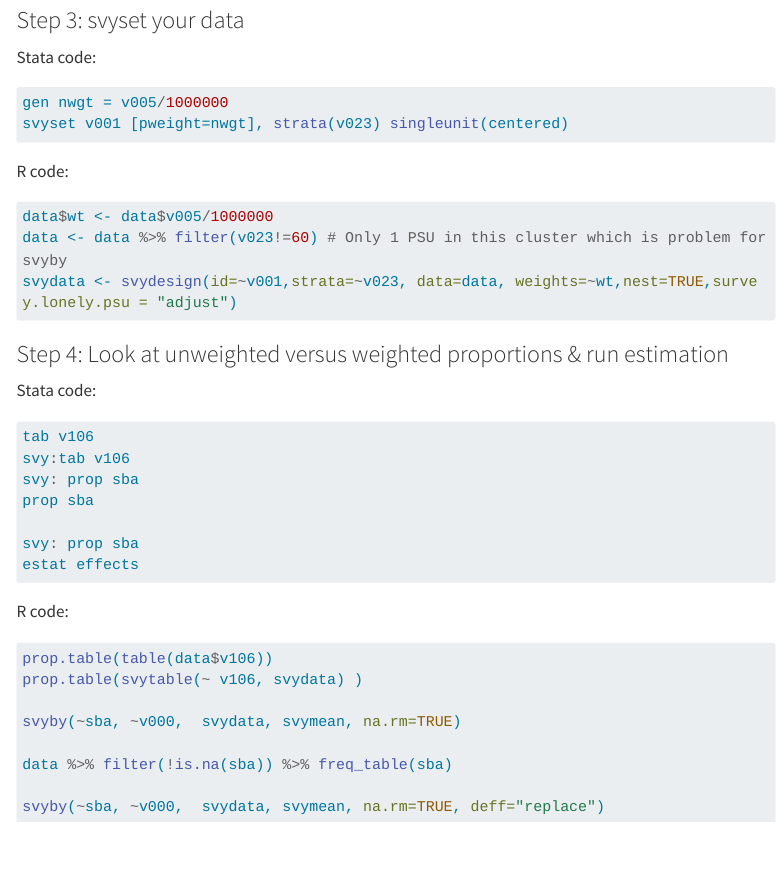
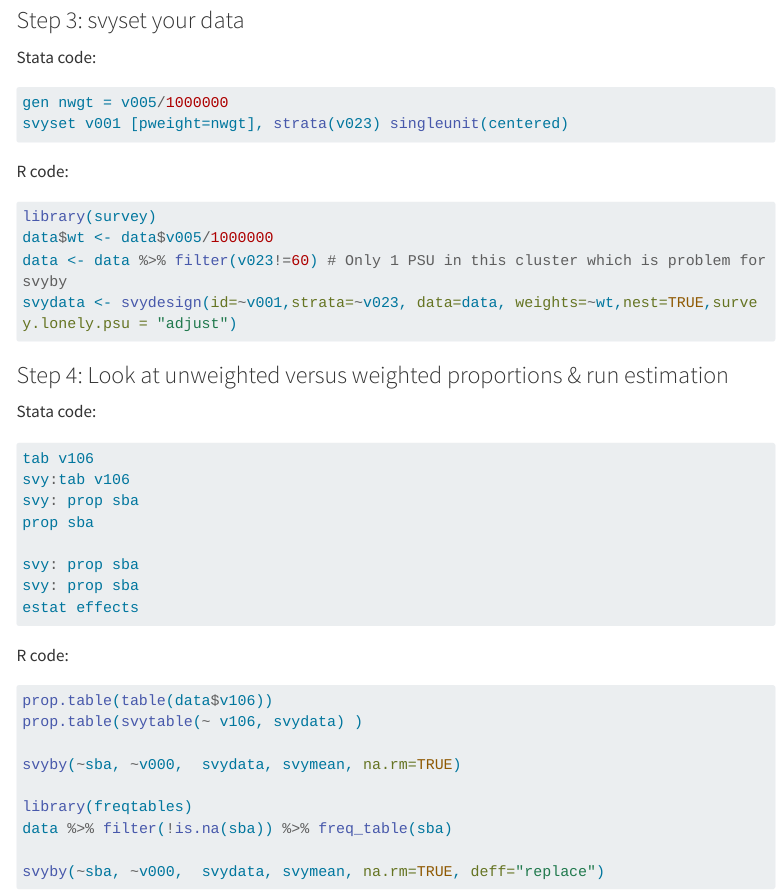
Before and after one commit to emilybrownwilson/MPIE, a Quarto document (index.qmd): the page in a window 1100 px wide, from 1750 px down. Rendered offline with R 4.5, knitr and Pandoc in place of Quarto, with nearby package versions; menus at the side of the page are left out; long lines of code are wrapped.

Commit message:
Finish changes for class

````diff
--- a/index.qmd
+++ b/index.qmd
@@ -93,6 +93,7 @@ svyset v001 [pweight=nwgt], strata(v023) singleunit(centered)
 
 R code:
 ```{r, eval=FALSE}
+library(survey)
 data$wt <- data$v005/1000000
 data <- data %>% filter(v023!=60) # Only 1 PSU in this cluster which is problem for svyby
 svydata <- svydesign(id=~v001,strata=~v023, data=data, weights=~wt,nest=TRUE,survey.lonely.psu = "adjust")
@@ -108,6 +109,7 @@ svy: prop sba
 prop sba
 
 svy: prop sba
+svy: prop sba
 estat effects
 ```
 
@@ -118,6 +120,7 @@ prop.table(svytable(~ v106, svydata) )
 
 svyby(~sba, ~v000,  svydata, svymean, na.rm=TRUE)
 
+library(freqtables)
 data %>% filter(!is.na(sba)) %>% freq_table(sba)
 
 svyby(~sba, ~v000,  svydata, svymean, na.rm=TRUE, deff="replace")
````
